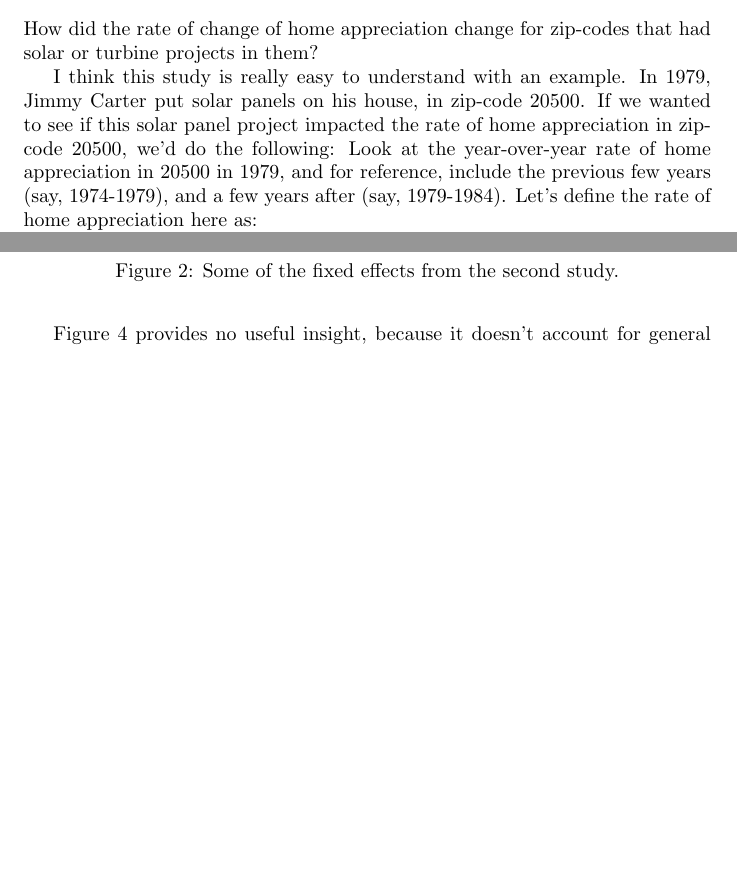
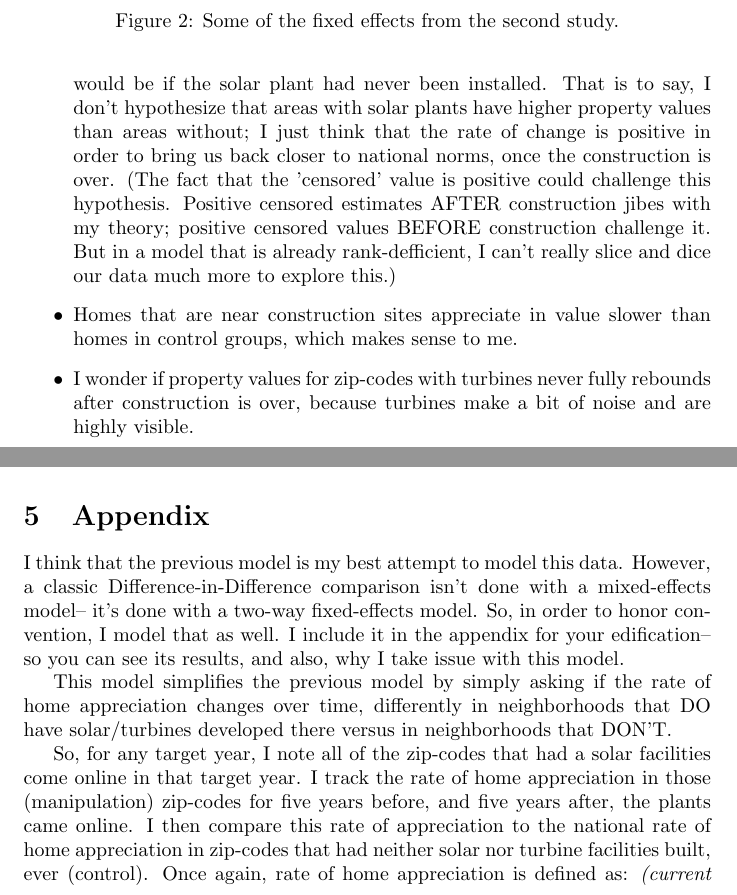
Before and after one commit to rmi-electricity/ggrf, a LaTeX document (writeup/writeup.tex): two parts of pages 5 and 6 of 10 before the commit and two parts of pages 6 and 7 of 10 after it, joined at a grey line, cut at the place of the change, the shorter picture padded with empty space. Compiled offline with pdfLaTeX.

Commit message:
rewrote writeup, moving did to appendix

```diff
--- a/writeup/writeup.tex
+++ b/writeup/writeup.tex
@@ -196,15 +203,23 @@ I interpret these in the following way:
+Given the means to follow-up on this, I would like someone on our team to test the hypothesis that this rate of change that is positive vis-a-vis the baseline rate of change reflects the home-values in these areas quickly returning to what they would be if the solar plant had never been installed.
+That is to say, I don't hypothesize that areas with solar plants have higher property values than areas without; I just think that the rate of change is positive in order to bring us back closer to national norms, once the construction is over.
+(The fact that the 'censored' value is positive could challenge this hypothesis. Positive censored estimates AFTER construction jibes with my theory; positive censored values BEFORE construction challenge it. But in a model that is already rank-defficient, I can't really slice and dice our data much more to explore this.)
+\item Homes that are near construction sites appreciate in value slower than homes in control groups, which makes sense to me.
+\item I wonder if property values for zip-codes with turbines never fully rebounds after construction is over, because turbines make a bit of noise and are highly visible.
 \end{itemize}
 
 
 \section{Appendix}
 
-How did the rate of change of home appreciation change for zip-codes that had solar or turbine projects in them?
+I think that the previous model is my best attempt to model this data.
+However, a classic Difference-in-Difference comparison isn't done with a mixed-effects model-- it's done with a two-way fixed-effects model.
+So, in order to honor convention, I model that as well.
+I include it in the appendix for your edification-- so you can see its results, and also, why I take issue with this model.
 
-I think this study is really easy to understand with an example.
-In 1979, Jimmy Carter put solar panels on his house, in zip-code 20500.
-If we wanted to see if this solar panel project impacted the rate of home appreciation in zip-code 20500, we'd do the following:
-Look at the year-over-year rate of home appreciation in 20500 in 1979, and for reference, include the previous few years (say, 1974-1979), and a few years after (say, 1979-1984).
-Let's define the rate of home appreciation here as:
+This model simplifies the previous model by simply asking if the rate of home appreciation changes over time, differently in neighborhoods that DO have solar/turbines developed there versus in neighborhoods that DON'T.
 
+So, for any target year, I note all of the zip-codes that had a solar facilities come online in that target year.
+I track the rate of home appreciation in those (manipulation) zip-codes for five years before, and five years after, the plants came online.
+I then compare this rate of appreciation to the national rate of home appreciation in zip-codes that had neither solar nor turbine facilities built, ever (control).
+Once again, rate of home appreciation is defined as:
 \noindent\textit{(current home price - last year's home price) / (last year's home price). }
 
@@ -223,9 +235,8 @@ The results can be seen in figure \ref{study1solarfacets}.
 \label{study1solarfacets}
 \end{figure}
 
-Figure \ref{study1solarfacets} provides no useful insight, because it doesn't account for general changes in the real estate market.
+Unfortunately, I don't think there's many lessons to glean from these diagrams, because they \emph{doesn't account for general changes in the real estate market.}
 For example, we can see the market tanking in 2008, but this completely confounds our ability to compare these lines to those a decade later.
-
 Figure\ref{study1turbinefacets} shows us the DiD for turbine facilities, but it suffers from the same shortcomings as figure\ref{study1solarfacets}.
 \begin{figure}[h]
 \centering
```
Also changed, not shown: writeup/writeup.pdf, writeup/writeup.tex (42 more changed lines), 3 other files.
